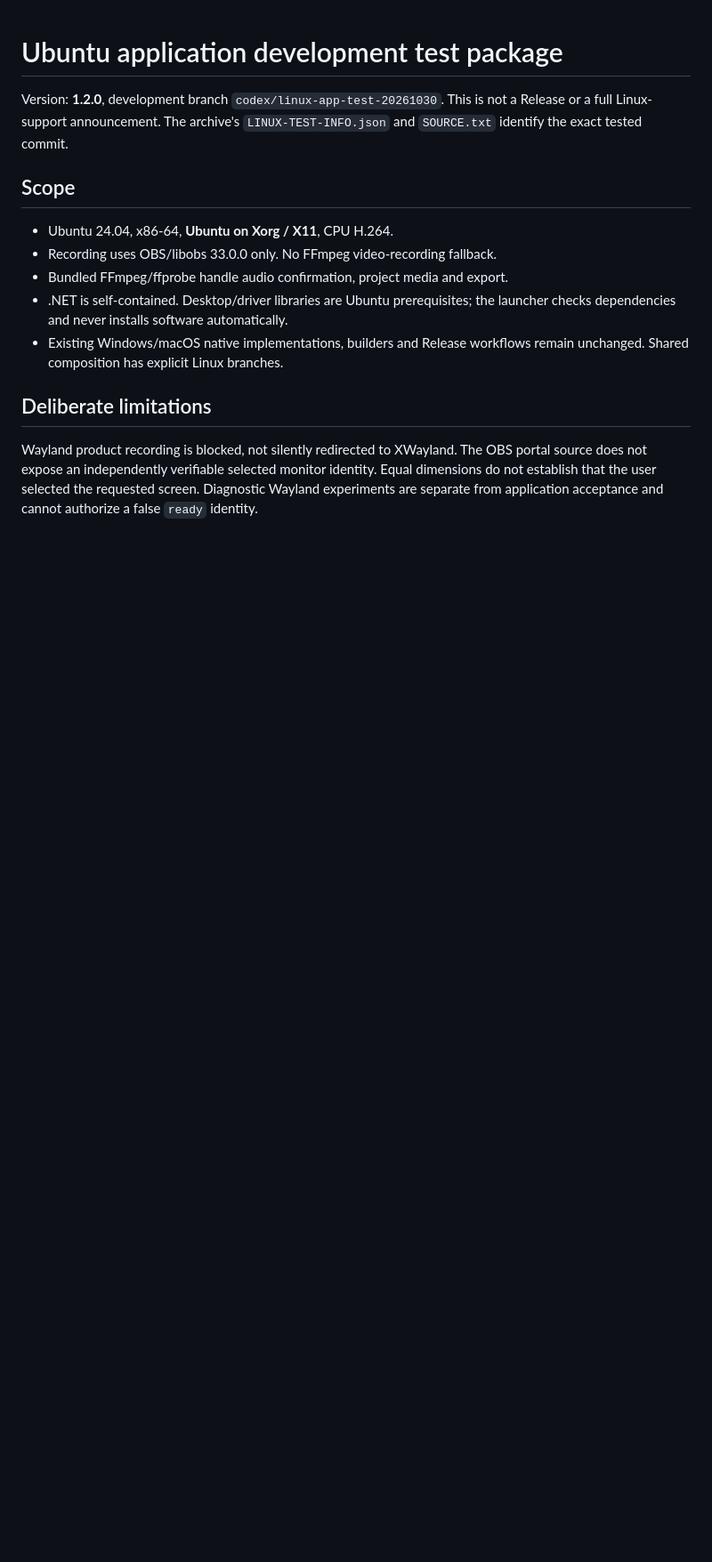
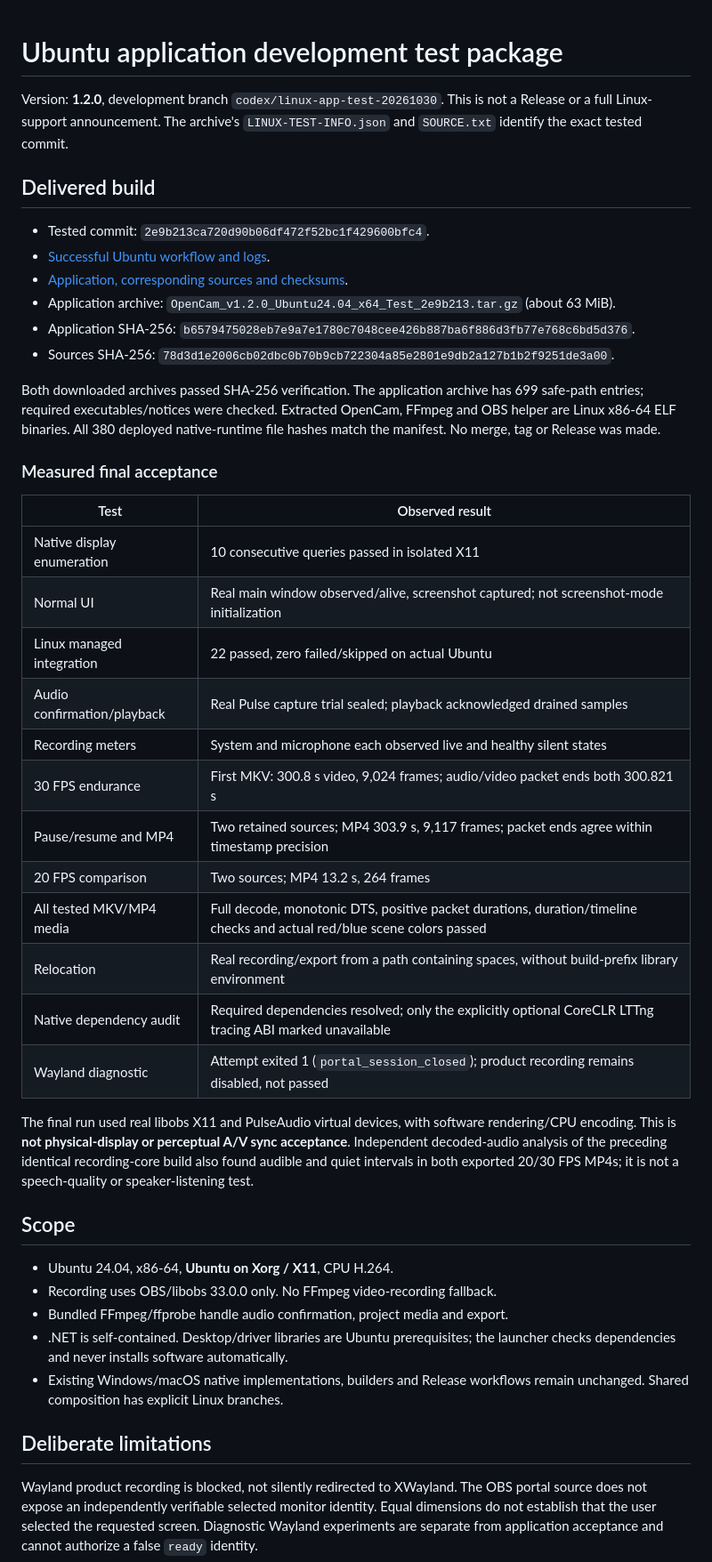
Before and after one commit to kaoshou/OpenCam, a Markdown page: docs/testing/linux-app-test-package.md, the part around one of its changes. Shown at 89% size. GitHub-like rendering; blank space fills up the shorter version.

Commit message:
docs(linux): record verified Ubuntu test artifact and remaining limits [skip ci]

```diff
--- a/docs/testing/linux-app-test-package.md
+++ b/docs/testing/linux-app-test-package.md
@@ -3,6 +3,43 @@
 Version: **1.2.0**, development branch `codex/linux-app-test-20261030`.
 This is not a Release or a full Linux-support announcement. The archive's
 `LINUX-TEST-INFO.json` and `SOURCE.txt` identify the exact tested commit.
+
+## Delivered build
+
+- Tested commit: `2e9b213ca720d90b06df472f52bc1f429600bfc4`.
+- [Successful Ubuntu workflow and logs](https://github.com/kaoshou/OpenCam/actions/runs/40948688441).
+- [Application, corresponding sources and checksums](https://github.com/kaoshou/OpenCam/actions/runs/40948688441/artifacts/12930179478).
+- Application archive: `OpenCam_v1.2.0_Ubuntu24.04_x64_Test_2e9b213.tar.gz` (about 63 MiB).
+- Application SHA-256: `b6579475028eb7e9a7e1780c7048cee426b887ba6f886d3fb77e768c6bd5d376`.
+- Sources SHA-256: `78d3d1e2006cb02dbc0b70b9cb722304a85e2801e9db2a127b1b2f9251de3a00`.
+
+Both downloaded archives passed SHA-256 verification. The application archive
+has 699 safe-path entries; required executables/notices were checked. Extracted
+OpenCam, FFmpeg and OBS helper are Linux x86-64 ELF binaries. All 380 deployed
+native-runtime file hashes match the manifest. No merge, tag or Release was made.
+
+### Measured final acceptance
+
+| Test | Observed result |
+| --- | --- |
+| Native display enumeration | 10 consecutive queries passed in isolated X11 |
+| Normal UI | Real main window observed/alive, screenshot captured; not screenshot-mode initialization |
+| Linux managed integration | 22 passed, zero failed/skipped on actual Ubuntu |
+| Audio confirmation/playback | Real Pulse capture trial sealed; playback acknowledged drained samples |
+| Recording meters | System and microphone each observed live and healthy silent states |
+| 30 FPS endurance | First MKV: 300.8 s video, 9,024 frames; audio/video packet ends both 300.821 s |
+| Pause/resume and MP4 | Two retained sources; MP4 303.9 s, 9,117 frames; packet ends agree within timestamp precision |
+| 20 FPS comparison | Two sources; MP4 13.2 s, 264 frames |
+| All tested MKV/MP4 media | Full decode, monotonic DTS, positive packet durations, duration/timeline checks and actual red/blue scene colors passed |
+| Relocation | Real recording/export from a path containing spaces, without build-prefix library environment |
+| Native dependency audit | Required dependencies resolved; only the explicitly optional CoreCLR LTTng tracing ABI marked unavailable |
+| Wayland diagnostic | Attempt exited 1 (`portal_session_closed`); product recording remains disabled, not passed |
+
+The final run used real libobs X11 and PulseAudio virtual devices, with software
+rendering/CPU encoding. This is **not physical-display or perceptual A/V sync
+acceptance**. Independent decoded-audio analysis of the preceding identical
+recording-core build also found audible and quiet intervals in both exported
+20/30 FPS MP4s; it is not a speech-quality or speaker-listening test.
 
 ## Scope
 
```
Also changed, not shown: other parts of docs/testing/linux-app-test-package.md (+23 -0 lines).
